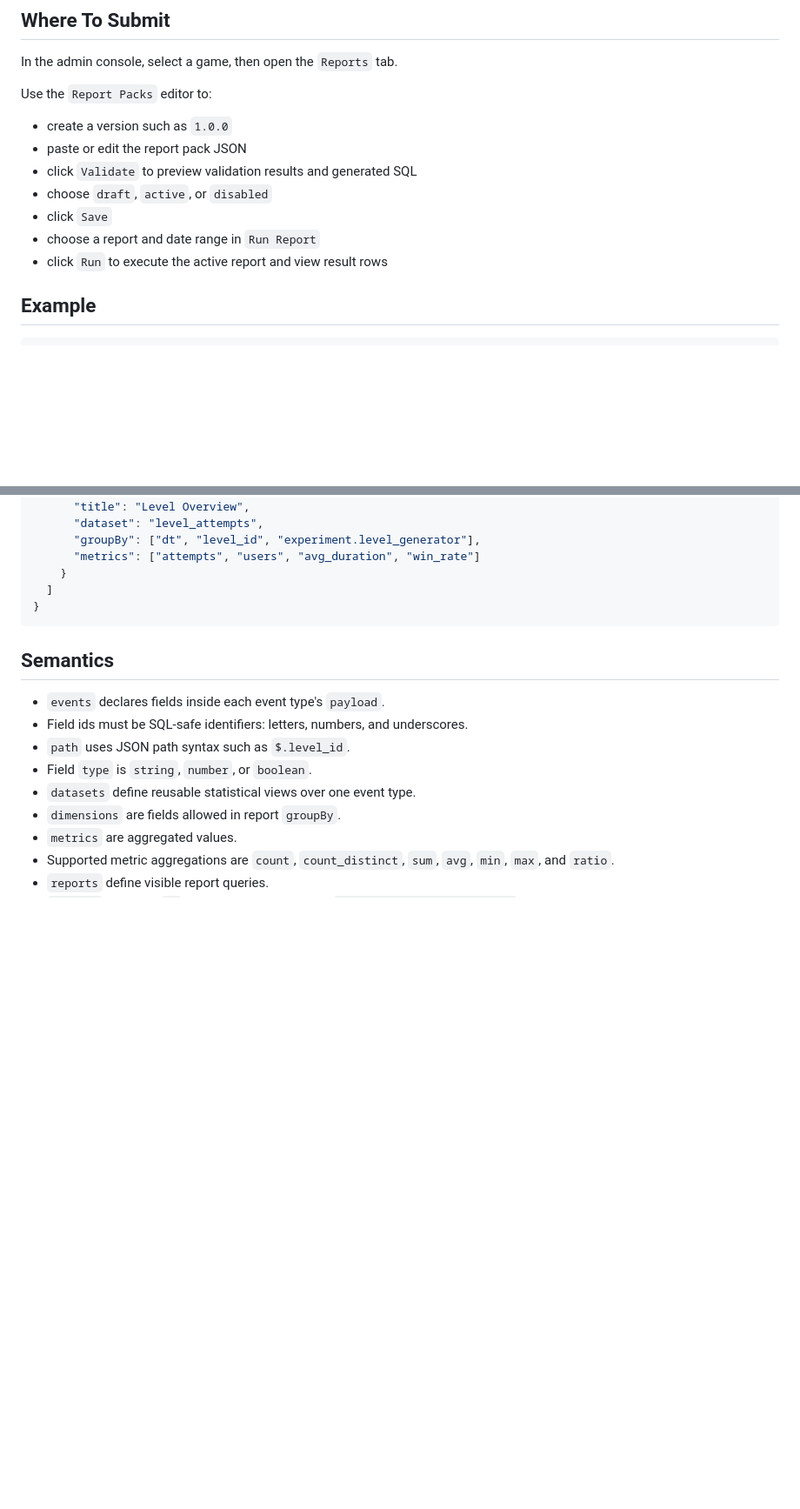
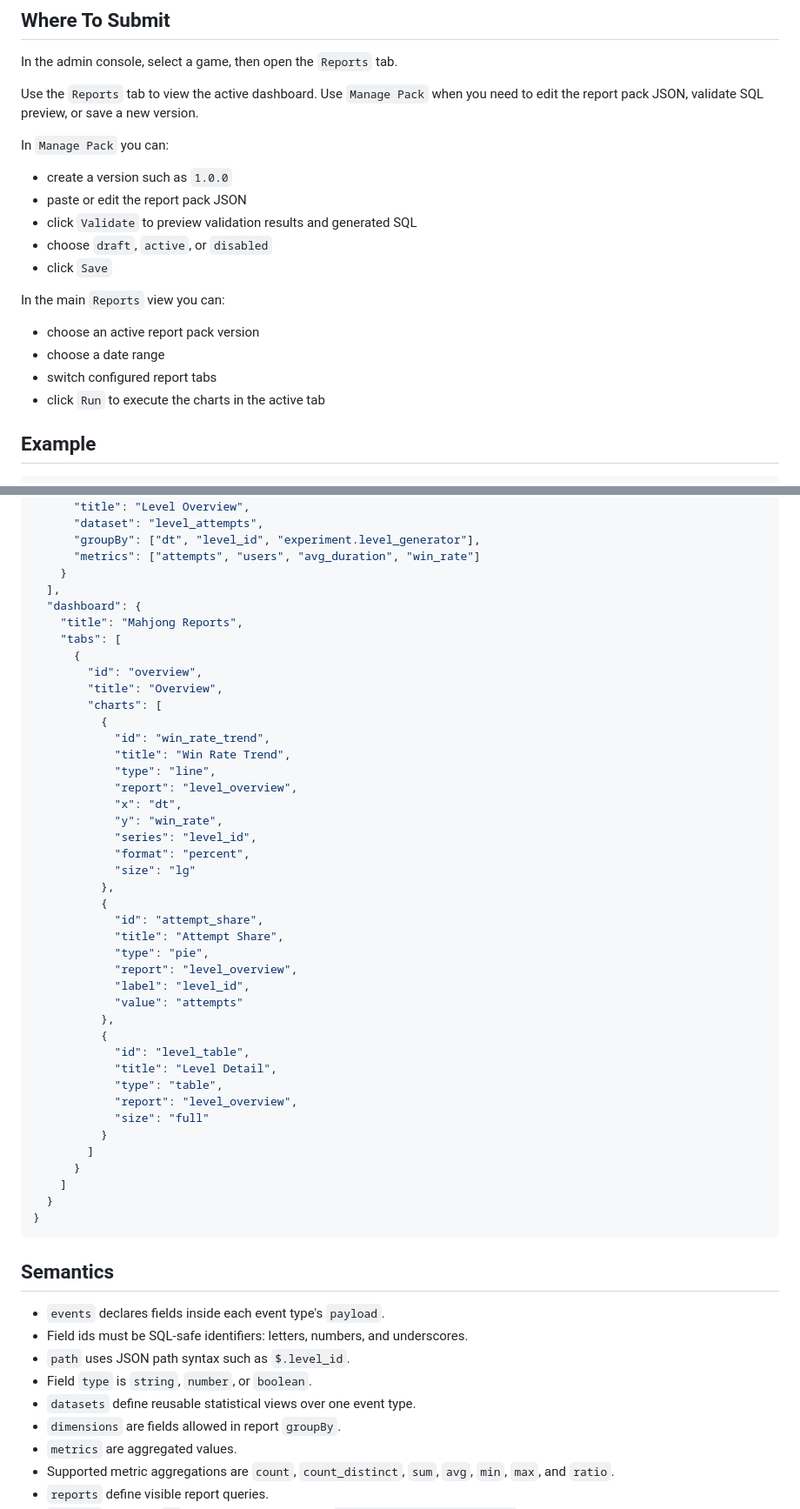
Before and after one commit to sunyuhao-code/GameAlgoClient, a Markdown page: docs/report-packs.md, 2 parts joined by grey strips. Shown at 87% size. GitHub-like rendering; blank space fills up the shorter version.

Commit message:
Add report dashboard layout

````diff
--- a/docs/report-packs.md
+++ b/docs/report-packs.md
@@ -8,15 +8,22 @@ The SDK sends business fields as event `payload`. GameAlgo stores that payload a
 
 In the admin console, select a game, then open the `Reports` tab.
 
-Use the `Report Packs` editor to:
+Use the `Reports` tab to view the active dashboard. Use `Manage Pack` when you need to edit the report pack JSON, validate SQL preview, or save a new version.
+
+In `Manage Pack` you can:
 
 - create a version such as `1.0.0`
 - paste or edit the report pack JSON
 - click `Validate` to preview validation results and generated SQL
 - choose `draft`, `active`, or `disabled`
 - click `Save`
-- choose a report and date range in `Run Report`
-- click `Run` to execute the active report and view result rows
+
+In the main `Reports` view you can:
+
+- choose an active report pack version
+- choose a date range
+- switch configured report tabs
+- click `Run` to execute the charts in the active tab
 
 ## Example
 
@@ -56,7 +63,44 @@ Use the `Report Packs` editor to:
       "groupBy": ["dt", "level_id", "experiment.level_generator"],
       "metrics": ["attempts", "users", "avg_duration", "win_rate"]
     }
-  ]
+  ],
+  "dashboard": {
+    "title": "Mahjong Reports",
+    "tabs": [
+      {
+        "id": "overview",
+        "title": "Overview",
+        "charts": [
+          {
+            "id": "win_rate_trend",
+            "title": "Win Rate Trend",
+            "type": "line",
+            "report": "level_overview",
+            "x": "dt",
+            "y": "win_rate",
+            "series": "level_id",
+            "format": "percent",
+            "size": "lg"
+          },
+          {
+            "id": "attempt_share",
+            "title": "Attempt Share",
+            "type": "pie",
+            "report": "level_overview",
+            "label": "level_id",
+            "value": "attempts"
+          },
+          {
+            "id": "level_table",
+            "title": "Level Detail",
+            "type": "table",
+            "report": "level_overview",
+            "size": "full"
+          }
+        ]
+      }
+    ]
+  }
 }
 ```
 
````
Also changed, not shown: other parts of docs/report-packs.md (+6 -0 lines).
